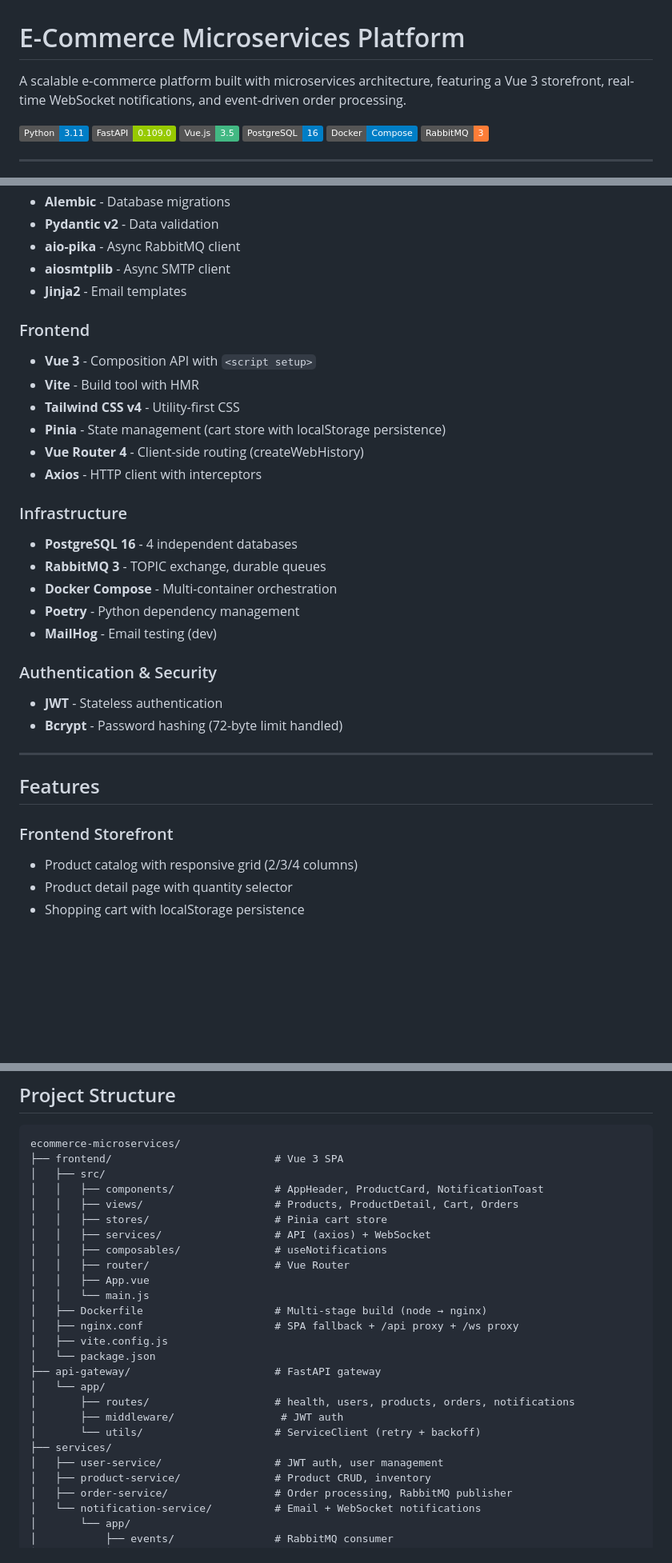
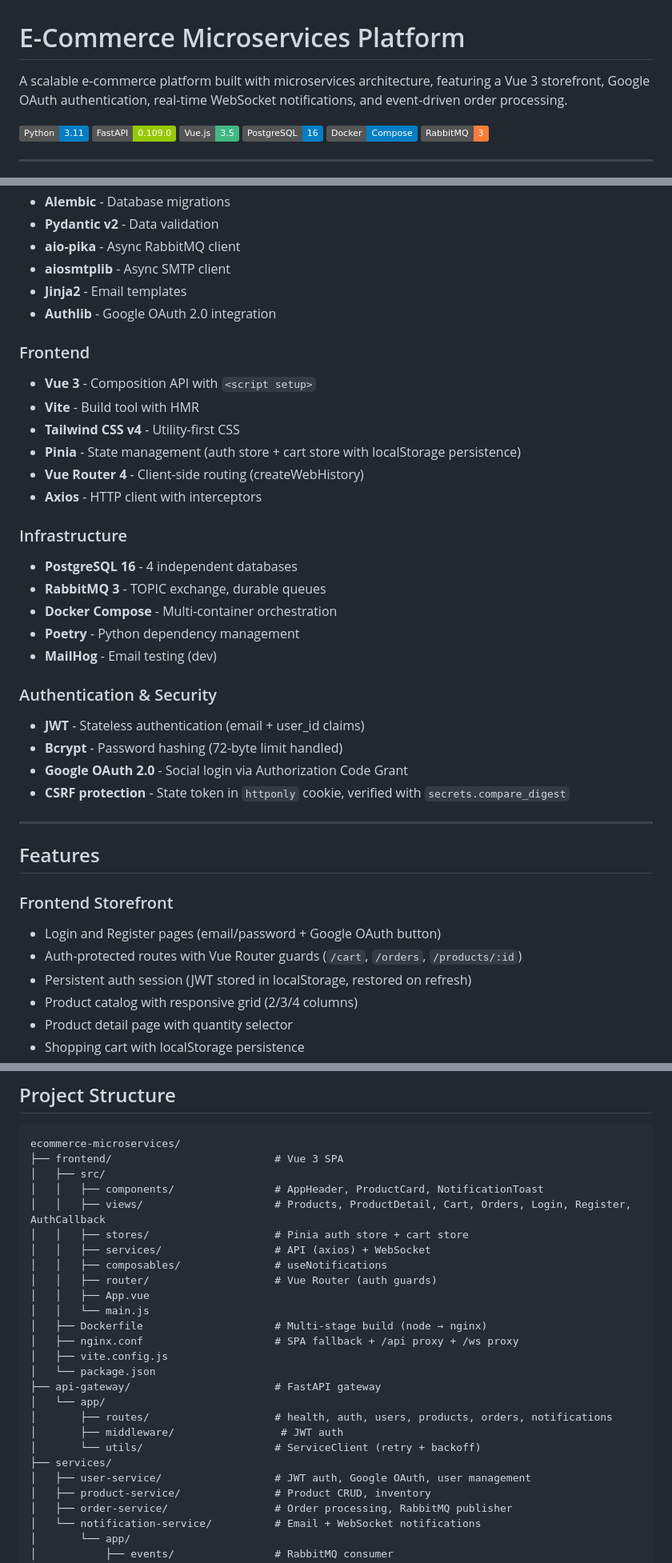
Before and after one commit to mduc24/ecommerce-microservices, a Markdown page: README.md, 3 parts joined by grey strips. Shown at 80% size. GitHub-like rendering; badges without logos; blank space fills up the shorter version.

```diff
--- a/README.md
+++ b/README.md
@@ -1,6 +1,6 @@
 # E-Commerce Microservices Platform
 
-A scalable e-commerce platform built with microservices architecture, featuring a Vue 3 storefront, real-time WebSocket notifications, and event-driven order processing.
+A scalable e-commerce platform built with microservices architecture, featuring a Vue 3 storefront, Google OAuth authentication, real-time WebSocket notifications, and event-driven order processing.
 
 [![Python](https://img.shields.io/badge/Python-3.11-blue.svg)](https://www.python.org/)
 [![FastAPI](https://img.shields.io/badge/FastAPI-0.109.0-green.svg)](https://fastapi.tiangolo.com/)
@@ -77,12 +77,13 @@ A scalable e-commerce platform built with microservices architecture, featuring
 - **aio-pika** - Async RabbitMQ client
 - **aiosmtplib** - Async SMTP client
 - **Jinja2** - Email templates
+- **Authlib** - Google OAuth 2.0 integration
 
 ### Frontend
 - **Vue 3** - Composition API with `<script setup>`
 - **Vite** - Build tool with HMR
 - **Tailwind CSS v4** - Utility-first CSS
-- **Pinia** - State management (cart store with localStorage persistence)
+- **Pinia** - State management (auth store + cart store with localStorage persistence)
 - **Vue Router 4** - Client-side routing (createWebHistory)
 - **Axios** - HTTP client with interceptors
 
@@ -94,14 +95,19 @@ A scalable e-commerce platform built with microservices architecture, featuring
 - **MailHog** - Email testing (dev)
 
 ### Authentication & Security
-- **JWT** - Stateless authentication
+- **JWT** - Stateless authentication (email + user_id claims)
 - **Bcrypt** - Password hashing (72-byte limit handled)
+- **Google OAuth 2.0** - Social login via Authorization Code Grant
+- **CSRF protection** - State token in `httponly` cookie, verified with `secrets.compare_digest`
 
 ---
 
 ## Features
 
 ### Frontend Storefront
+- Login and Register pages (email/password + Google OAuth button)
+- Auth-protected routes with Vue Router guards (`/cart`, `/orders`, `/products/:id`)
+- Persistent auth session (JWT stored in localStorage, restored on refresh)
 - Product catalog with responsive grid (2/3/4 columns)
 - Product detail page with quantity selector
 - Shopping cart with localStorage persistence
@@ -243,11 +284,11 @@ ecommerce-microservices/
 ├── frontend/                          # Vue 3 SPA
 │   ├── src/
 │   │   ├── components/                # AppHeader, ProductCard, NotificationToast
-│   │   ├── views/                     # Products, ProductDetail, Cart, Orders
-│   │   ├── stores/                    # Pinia cart store
+│   │   ├── views/                     # Products, ProductDetail, Cart, Orders, Login, Register, AuthCallback
+│   │   ├── stores/                    # Pinia auth store + cart store
 │   │   ├── services/                  # API (axios) + WebSocket
 │   │   ├── composables/               # useNotifications
-│   │   ├── router/                    # Vue Router
+│   │   ├── router/                    # Vue Router (auth guards)
 │   │   ├── App.vue
 │   │   └── main.js
 │   ├── Dockerfile                     # Multi-stage build (node → nginx)
@@ -256,11 +297,11 @@ ecommerce-microservices/
 │   └── package.json
 ├── api-gateway/                       # FastAPI gateway
 │   └── app/
-│       ├── routes/                    # health, users, products, orders, notifications
+│       ├── routes/                    # health, auth, users, products, orders, notifications
 │       ├── middleware/                 # JWT auth
 │       └── utils/                     # ServiceClient (retry + backoff)
 ├── services/
-│   ├── user-service/                  # JWT auth, user management
+│   ├── user-service/                  # JWT auth, Google OAuth, user management
 │   ├── product-service/               # Product CRUD, inventory
 │   ├── order-service/                 # Order processing, RabbitMQ publisher
 │   └── notification-service/          # Email + WebSocket notifications
```
Also changed, not shown: other parts of README.md (+57 -19 lines).
